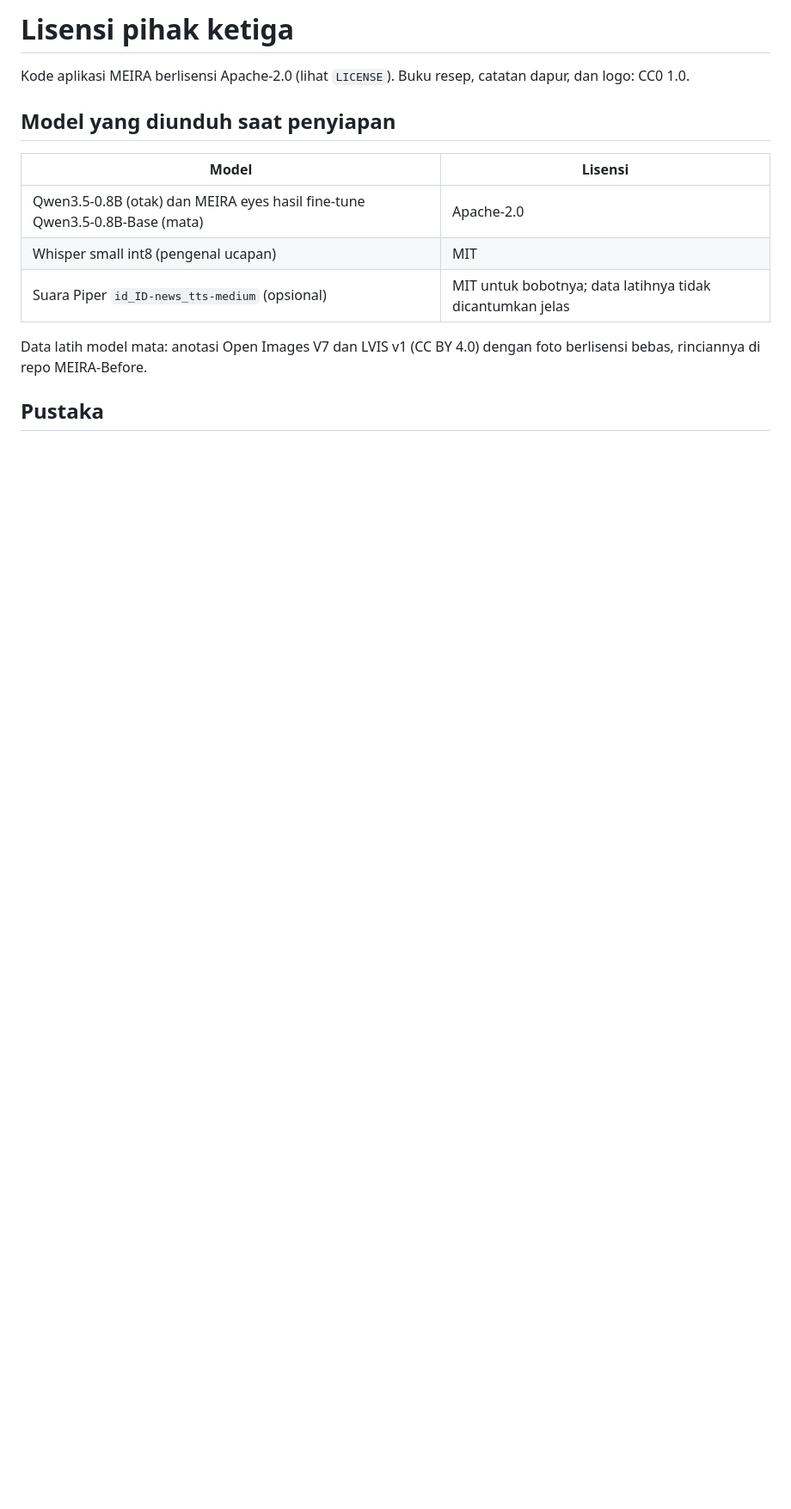
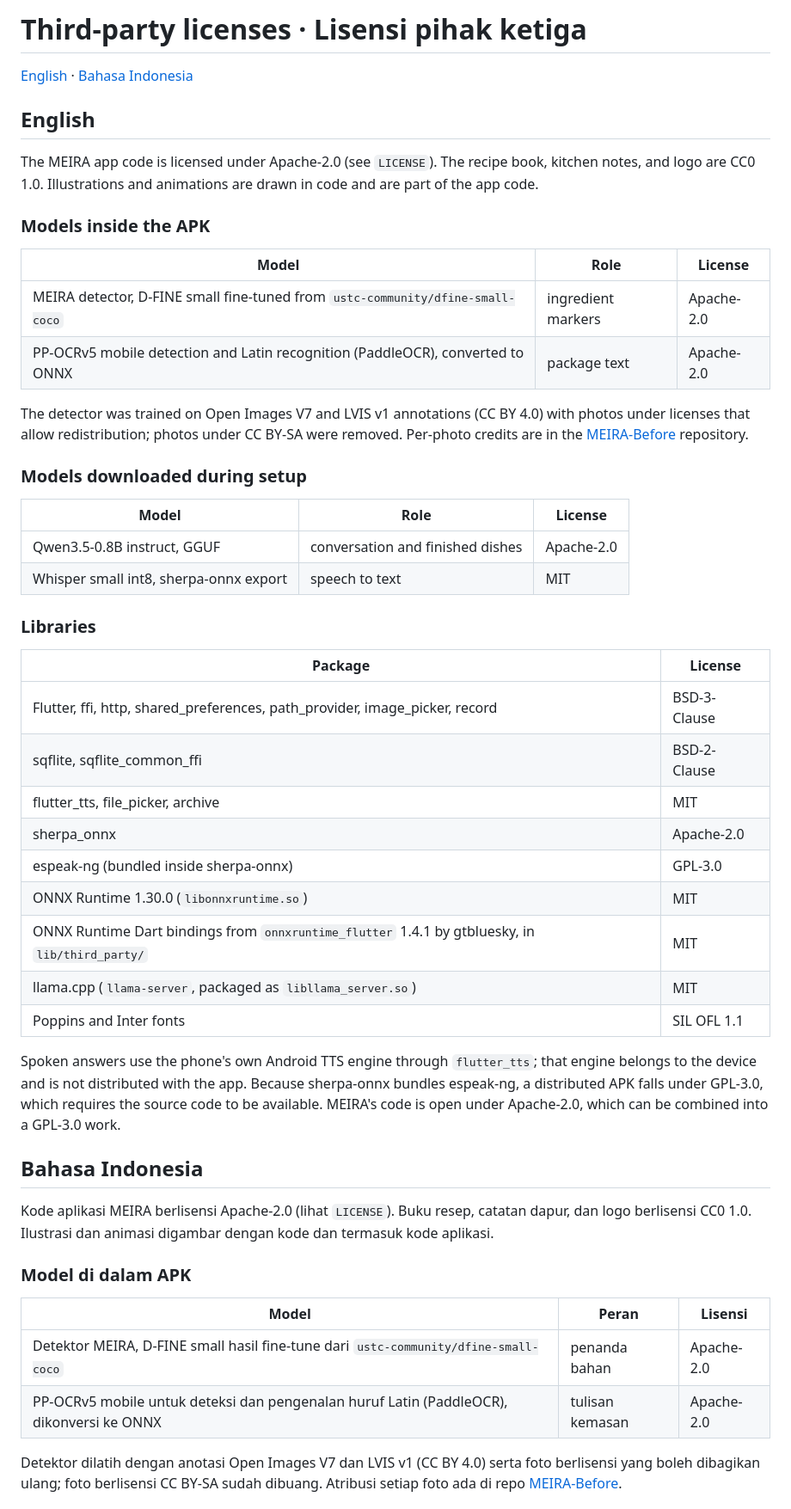
Before and after one commit to khaichi11/MEIRA, a Markdown page: LICENSES.md, the part around the change printed below. Shown: that part at 86% size. Drawn GitHub-style; blank space fills up the shorter version.

```diff
--- a/LICENSES.md
+++ b/LICENSES.md
@@ -1,15 +1,62 @@
-# Lisensi pihak ketiga
+# Third-party licenses · Lisensi pihak ketiga
 
-Kode aplikasi MEIRA berlisensi Apache-2.0 (lihat `LICENSE`). Buku resep, catatan dapur, dan logo: CC0 1.0.
+[English](#english) · [Bahasa Indonesia](#bahasa-indonesia)
 
-## Model yang diunduh saat penyiapan
-| Model | Lisensi |
+## English
+
+The MEIRA app code is licensed under Apache-2.0 (see `LICENSE`). The recipe book, kitchen notes, and logo are
+CC0 1.0. Illustrations and animations are drawn in code and are part of the app code.
+
+### Models inside the APK
+
+| Model | Role | License |
+|---|---|---|
+| MEIRA detector, D-FINE small fine-tuned from `ustc-community/dfine-small-coco` | ingredient markers | Apache-2.0 |
+| PP-OCRv5 mobile detection and Latin recognition (PaddleOCR), converted to ONNX | package text | Apache-2.0 |
+
+The detector was trained on Open Images V7 and LVIS v1 annotations (CC BY 4.0) with photos under licenses that allow
+redistribution; photos under CC BY-SA were removed. Per-photo credits are in the
+[MEIRA-Before](https://github.com/khaichi11/MEIRA-Before) repository.
+
+### Models downloaded during setup
+
+| Model | Role | License |
+|---|---|---|
+| Qwen3.5-0.8B instruct, GGUF | conversation and finished dishes | Apache-2.0 |
+| Whisper small int8, sherpa-onnx export | speech to text | MIT |
+
+### Libraries
+
+| Package | License |
 |---|---|
-| Qwen3.5-0.8B (otak) dan MEIRA eyes hasil fine-tune Qwen3.5-0.8B-Base (mata) | Apache-2.0 |
-| Whisper small int8 (pengenal ucapan) | MIT |
-| Suara Piper `id_ID-news_tts-medium` (opsional) | MIT untuk bobotnya; data latihnya tidak dicantumkan jelas |
+| Flutter, ffi, http, shared_preferences, path_provider, image_picker, record | BSD-3-Clause |
+| sqflite, sqflite_common_ffi | BSD-2-Clause |
+| flutter_tts, file_picker, archive | MIT |
+| sherpa_onnx | Apache-2.0 |
+| espeak-ng (bundled inside sherpa-onnx) | GPL-3.0 |
+| ONNX Runtime 1.30.0 (`libonnxruntime.so`) | MIT |
+| ONNX Runtime Dart bindings from `onnxruntime_flutter` 1.4.1 by gtbluesky, in `lib/third_party/` | MIT |
+| llama.cpp (`llama-server`, packaged as `libllama_server.so`) | MIT |
+| Poppins and Inter fonts | SIL OFL 1.1 |
 
-Data latih model mata: anotasi Open Images V7 dan LVIS v1 (CC BY 4.0) dengan foto berlisensi bebas, rinciannya di
-repo MEIRA-Before.
+Spoken answers use the phone's own Android TTS engine through `flutter_tts`; that engine belongs to the device and
+is not distributed with the app. Because sherpa-onnx bundles espeak-ng, a distributed APK falls under GPL-3.0, which
+requires the source code to be available. MEIRA's code is open under Apache-2.0, which can be combined into a GPL-3.0
+work.
 
-## Pustaka
+## Bahasa Indonesia
+
+Kode aplikasi MEIRA berlisensi Apache-2.0 (lihat `LICENSE`). Buku resep, catatan dapur, dan logo berlisensi CC0 1.0.
+Ilustrasi dan animasi digambar dengan kode dan termasuk kode aplikasi.
+
+### Model di dalam APK
+
+| Model | Peran | Lisensi |
+|---|---|---|
+| Detektor MEIRA, D-FINE small hasil fine-tune dari `ustc-community/dfine-small-coco` | penanda bahan | Apache-2.0 |
+| PP-OCRv5 mobile untuk deteksi dan pengenalan huruf Latin (PaddleOCR), dikonversi ke ONNX | tulisan kemasan | Apache-2.0 |
+
+Detektor dilatih dengan anotasi Open Images V7 dan LVIS v1 (CC BY 4.0) serta foto berlisensi yang boleh dibagikan
+ulang; foto berlisensi CC BY-SA sudah dibuang. Atribusi setiap foto ada di repo
+[MEIRA-Before](https://github.com/khaichi11/MEIRA-Before).
+
```
Also changed, not shown: other parts of LICENSES.md (+18 -12 lines), README.id.md (added, +82 -0 lines), README.md (+61 -36 lines), docs/en/architecture.md (added, +88 -0 lines), docs/en/development.md (added, +78 -0 lines), docs/id/arsitektur.md (added, +90 -0 lines), docs/id/pengembangan.md (added, +80 -0 lines), docs/img/tampilan.jpg (added), 1 other file.
